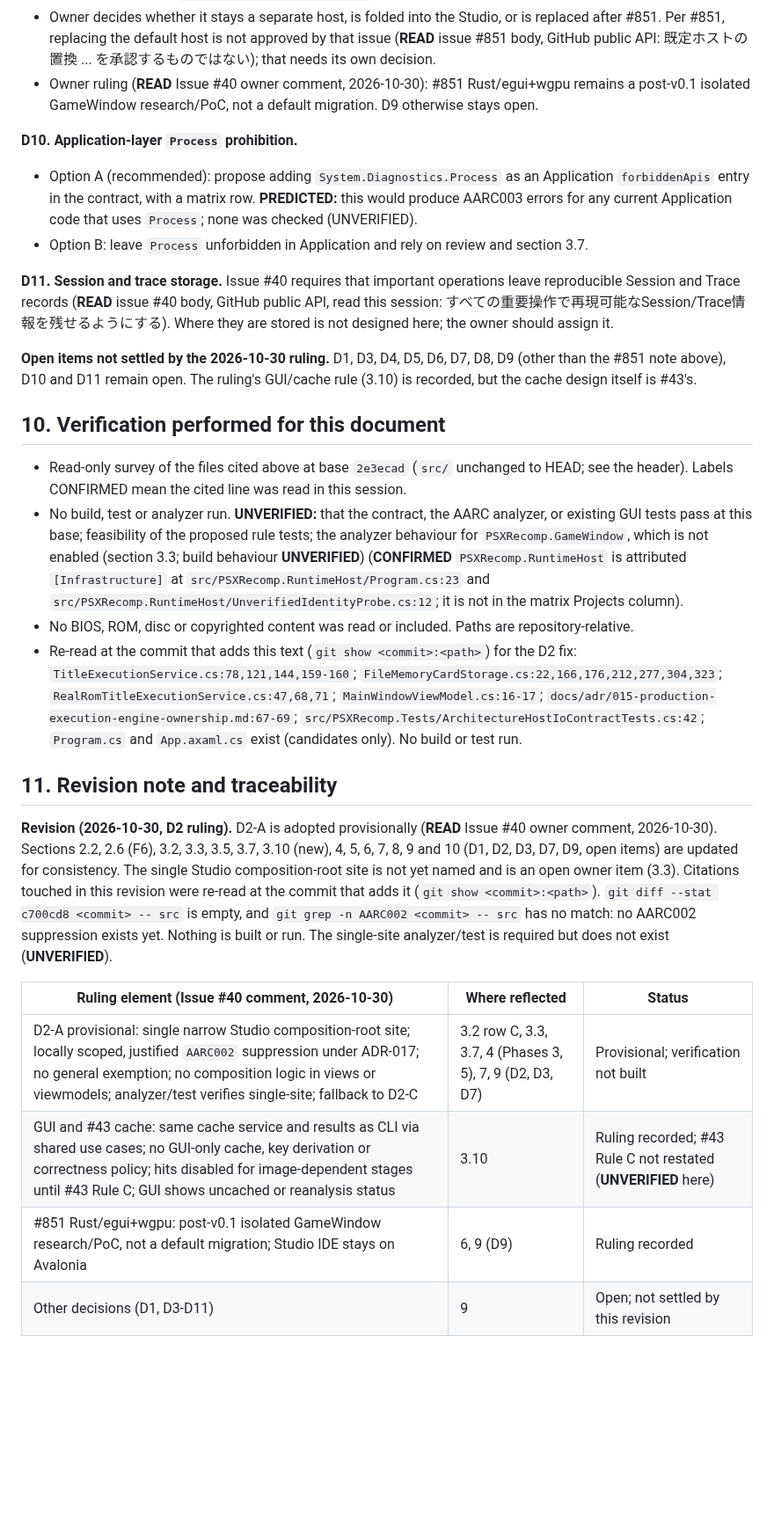
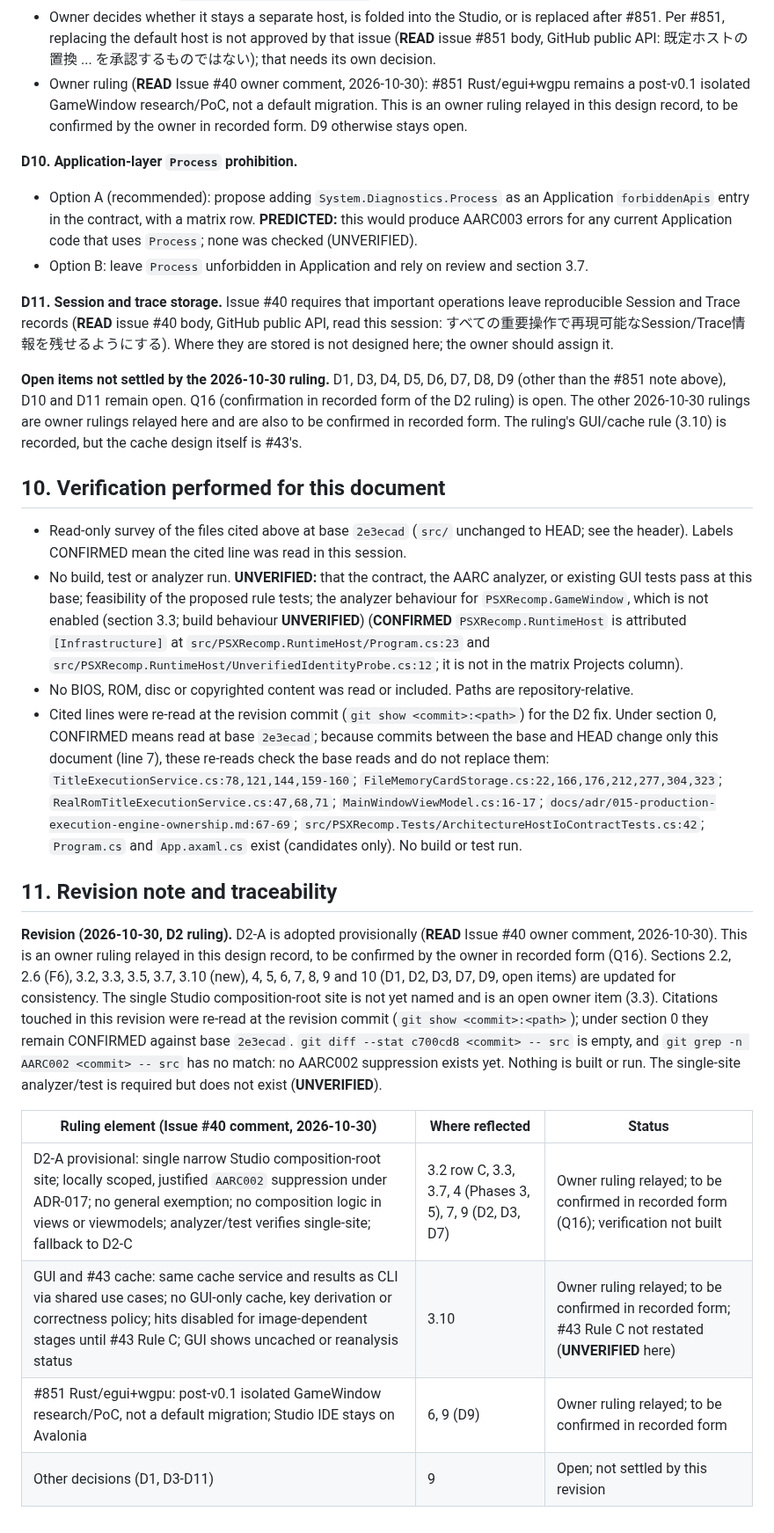
Before and after one commit to mao2009/PSXRecompStudio, a Markdown page: docs/design/issue-40-gui-architecture.md, the part around one of its changes. Shown at 88% size. Drawn GitHub-style; blank space fills up the shorter version.

```diff
--- a/docs/design/issue-40-gui-architecture.md
+++ b/docs/design/issue-40-gui-architecture.md
@@ -377,7 +382,7 @@ Each decision lists options and a recommendation. The owner decides; this docume
 **D9. GameWindow's future and the #851 outcome.**
 - **CONFIRMED** the GameWindow is a separate Avalonia app that references Infrastructure directly (`src/PSXRecomp.GameWindow/PSXRecomp.GameWindow.csproj:20`) and is listed separately in the solution (`src/PSXRecompStudio.slnx:5`). **OBSERVED** it declares no layer attribute; **CONFIRMED** (props text) the analyzer is not enabled for it (`Directory.Build.props:41-47`; build behaviour **UNVERIFIED**, section 3.3).
 - Owner decides whether it stays a separate host, is folded into the Studio, or is replaced after #851. Per #851, replacing the default host is not approved by that issue (**READ** issue #851 body, GitHub public API: 既定ホストの置換 ... を承認するものではない); that needs its own decision.
-- Owner ruling (**READ** Issue #40 owner comment, 2026-10-30): #851 Rust/egui+wgpu remains a post-v0.1 isolated GameWindow research/PoC, not a default migration. D9 otherwise stays open.
+- Owner ruling (**READ** Issue #40 owner comment, 2026-10-30): #851 Rust/egui+wgpu remains a post-v0.1 isolated GameWindow research/PoC, not a default migration. This is an owner ruling relayed in this design record, to be confirmed by the owner in recorded form. D9 otherwise stays open.
 
 **D10. Application-layer `Process` prohibition.**
 - Option A (recommended): propose adding `System.Diagnostics.Process` as an Application `forbiddenApis` entry in the contract, with a matrix row. **PREDICTED:** this would produce AARC003 errors for any current Application code that uses `Process`; none was checked (UNVERIFIED).
@@ -385,22 +390,22 @@ Each decision lists options and a recommendation. The owner decides; this docume
 
 **D11. Session and trace storage.** Issue #40 requires that important operations leave reproducible Session and Trace records (**READ** issue #40 body, GitHub public API, read this session: すべての重要操作で再現可能なSession/Trace情報を残せるようにする). Where they are stored is not designed here; the owner should assign it.
 
-**Open items not settled by the 2026-10-30 ruling.** D1, D3, D4, D5, D6, D7, D8, D9 (other than the #851 note above), D10 and D11 remain open. The ruling's GUI/cache rule (3.10) is recorded, but the cache design itself is #43's.
+**Open items not settled by the 2026-10-30 ruling.** D1, D3, D4, D5, D6, D7, D8, D9 (other than the #851 note above), D10 and D11 remain open. Q16 (confirmation in recorded form of the D2 ruling) is open. The other 2026-10-30 rulings are owner rulings relayed here and are also to be confirmed in recorded form. The ruling's GUI/cache rule (3.10) is recorded, but the cache design itself is #43's.
 
 ## 10. Verification performed for this document
 
 - Read-only survey of the files cited above at base `2e3ecad` (`src/` unchanged to HEAD; see the header). Labels CONFIRMED mean the cited line was read in this session.
 - No build, test or analyzer run. **UNVERIFIED:** that the contract, the AARC analyzer, or existing GUI tests pass at this base; feasibility of the proposed rule tests; the analyzer behaviour for `PSXRecomp.GameWindow`, which is not enabled (section 3.3; build behaviour **UNVERIFIED**) (**CONFIRMED** `PSXRecomp.RuntimeHost` is attributed `[Infrastructure]` at `src/PSXRecomp.RuntimeHost/Program.cs:23` and `src/PSXRecomp.RuntimeHost/UnverifiedIdentityProbe.cs:12`; it is not in the matrix Projects column).
 - No BIOS, ROM, disc or copyrighted content was read or included. Paths are repository-relative.
-- Re-read at the commit that adds this text (`git show <commit>:<path>`) for the D2 fix: `TitleExecutionService.cs:78,121,144,159-160`; `FileMemoryCardStorage.cs:22,166,176,212,277,304,323`; `RealRomTitleExecutionService.cs:47,68,71`; `MainWindowViewModel.cs:16-17`; `docs/adr/015-production-execution-engine-ownership.md:67-69`; `src/PSXRecomp.Tests/ArchitectureHostIoContractTests.cs:42`; `Program.cs` and `App.axaml.cs` exist (candidates only). No build or test run.
+- Cited lines were re-read at the revision commit (`git show <commit>:<path>`) for the D2 fix. Under section 0, CONFIRMED means read at base `2e3ecad`; because commits between the base and HEAD change only this document (line 7), these re-reads check the base reads and do not replace them: `TitleExecutionService.cs:78,121,144,159-160`; `FileMemoryCardStorage.cs:22,166,176,212,277,304,323`; `RealRomTitleExecutionService.cs:47,68,71`; `MainWindowViewModel.cs:16-17`; `docs/adr/015-production-execution-engine-ownership.md:67-69`; `src/PSXRecomp.Tests/ArchitectureHostIoContractTests.cs:42`; `Program.cs` and `App.axaml.cs` exist (candidates only). No build or test run.
 
 ## 11. Revision note and traceability
 
-**Revision (2026-10-30, D2 ruling).** D2-A is adopted provisionally (**READ** Issue #40 owner comment, 2026-10-30). Sections 2.2, 2.6 (F6), 3.2, 3.3, 3.5, 3.7, 3.10 (new), 4, 5, 6, 7, 8, 9 and 10 (D1, D2, D3, D7, D9, open items) are updated for consistency. The single Studio composition-root site is not yet named and is an open owner item (3.3). Citations touched in this revision were re-read at the commit that adds it (`git show <commit>:<path>`). `git diff --stat c700cd8 <commit> -- src` is empty, and `git grep -n AARC002 <commit> -- src` has no match: no AARC002 suppression exists yet. Nothing is built or run. The single-site analyzer/test is required but does not exist (**UNVERIFIED**).
+**Revision (2026-10-30, D2 ruling).** D2-A is adopted provisionally (**READ** Issue #40 owner comment, 2026-10-30). This is an owner ruling relayed in this design record, to be confirmed by the owner in recorded form (Q16). Sections 2.2, 2.6 (F6), 3.2, 3.3, 3.5, 3.7, 3.10 (new), 4, 5, 6, 7, 8, 9 and 10 (D1, D2, D3, D7, D9, open items) are updated for consistency. The single Studio composition-root site is not yet named and is an open owner item (3.3). Citations touched in this revision were re-read at the revision commit (`git show <commit>:<path>`); under section 0 they remain CONFIRMED against base `2e3ecad`. `git diff --stat c700cd8 <commit> -- src` is empty, and `git grep -n AARC002 <commit> -- src` has no match: no AARC002 suppression exists yet. Nothing is built or run. The single-site analyzer/test is required but does not exist (**UNVERIFIED**).
 
 | Ruling element (Issue #40 comment, 2026-10-30) | Where reflected | Status |
 |---|---|---|
-| D2-A provisional: single narrow Studio composition-root site; locally scoped, justified `AARC002` suppression under ADR-017; no general exemption; no composition logic in views or viewmodels; analyzer/test verifies single-site; fallback to D2-C | 3.2 row C, 3.3, 3.7, 4 (Phases 3, 5), 7, 9 (D2, D3, D7) | Provisional; verification not built |
-| GUI and #43 cache: same cache service and results as CLI via shared use cases; no GUI-only cache, key derivation or correctness policy; hits disabled for image-dependent stages until #43 Rule C; GUI shows uncached or reanalysis status | 3.10 | Ruling recorded; #43 Rule C not restated (**UNVERIFIED** here) |
-| #851 Rust/egui+wgpu: post-v0.1 isolated GameWindow research/PoC, not a default migration; Studio IDE stays on Avalonia | 6, 9 (D9) | Ruling recorded |
+| D2-A provisional: single narrow Studio composition-root site; locally scoped, justified `AARC002` suppression under ADR-017; no general exemption; no composition logic in views or viewmodels; analyzer/test verifies single-site; fallback to D2-C | 3.2 row C, 3.3, 3.7, 4 (Phases 3, 5), 7, 9 (D2, D3, D7) | Owner ruling relayed; to be confirmed in recorded form (Q16); verification not built |
+| GUI and #43 cache: same cache service and results as CLI via shared use cases; no GUI-only cache, key derivation or correctness policy; hits disabled for image-dependent stages until #43 Rule C; GUI shows uncached or reanalysis status | 3.10 | Owner ruling relayed; to be confirmed in recorded form; #43 Rule C not restated (**UNVERIFIED** here) |
+| #851 Rust/egui+wgpu: post-v0.1 isolated GameWindow research/PoC, not a default migration; Studio IDE stays on Avalonia | 6, 9 (D9) | Owner ruling relayed; to be confirmed in recorded form |
 | Other decisions (D1, D3-D11) | 9 | Open; not settled by this revision |
```
Also changed, not shown: other parts of docs/design/issue-40-gui-architecture.md (+16 -11 lines).
